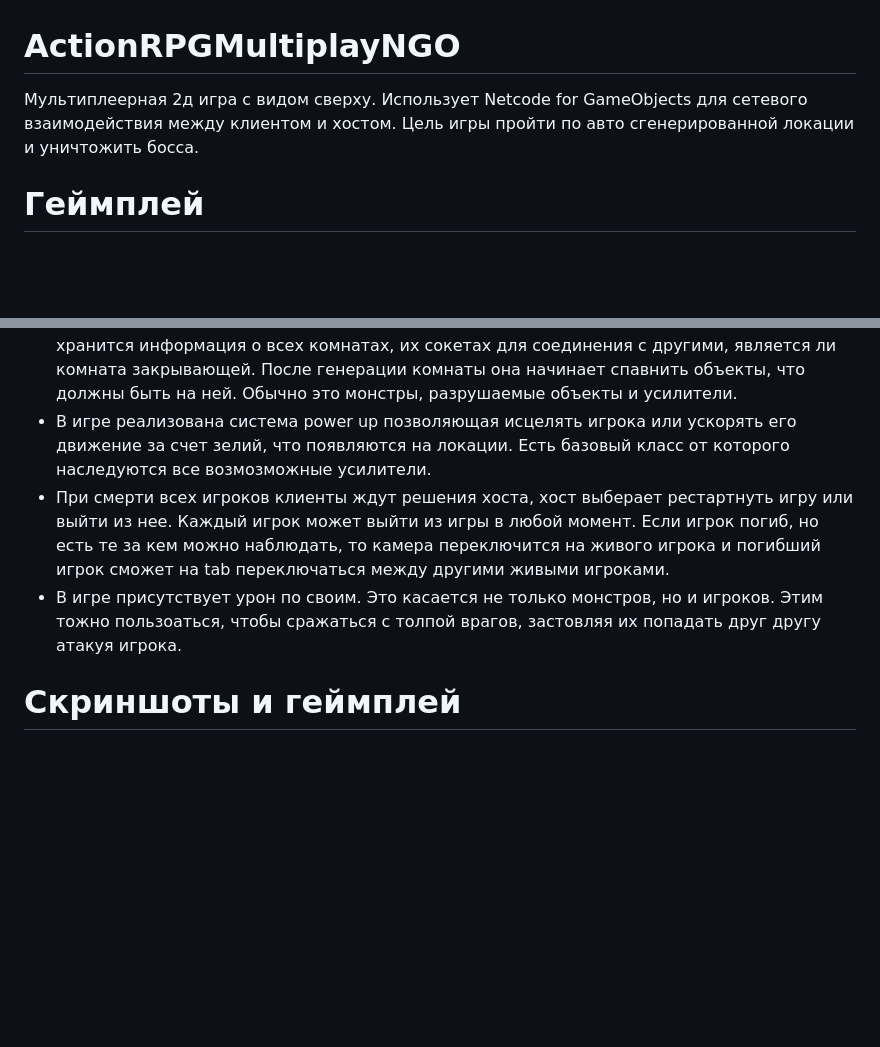
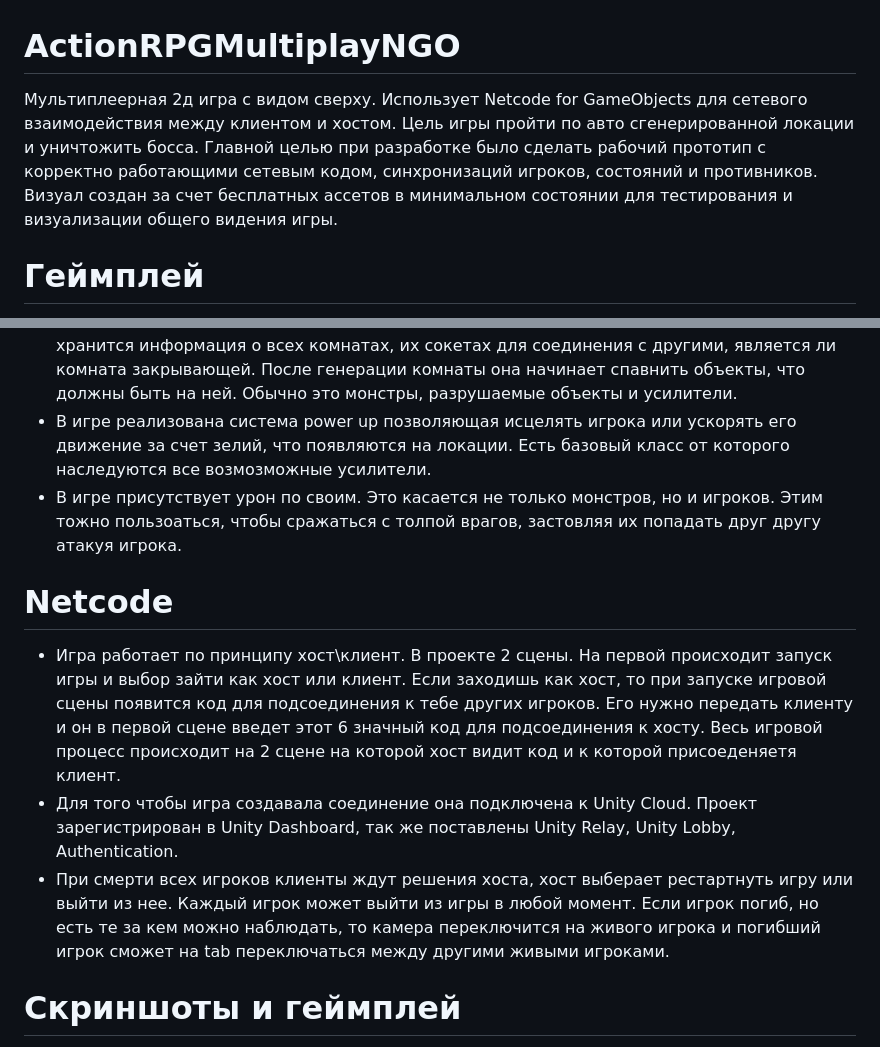
Before and after one commit to Alrandis/ActionRPGMultiplayNGO, a Markdown page: README.md, 2 parts joined by grey strips. GitHub-like rendering; blank space fills up the shorter version.

```diff
--- a/README.md
+++ b/README.md
@@ -1,12 +1,16 @@
 # ActionRPGMultiplayNGO
-Мультиплеерная 2д игра с видом сверху. Использует Netcode for GameObjects для сетевого взаимодействия между клиентом и хостом. Цель игры пройти по авто сгенерированной локации и уничтожить босса.
+Мультиплеерная 2д игра с видом сверху. Использует Netcode for GameObjects для сетевого взаимодействия между клиентом и хостом. Цель игры пройти по авто сгенерированной локации и уничтожить босса. Главной целью при разработке было сделать рабочий прототип с корректно работающими сетевым кодом, синхронизаций игроков, состояний и противников. Визуал создан за счет бесплатных ассетов в минимальном состоянии для тестирования и визуализации общего видения игры.
 
 # Геймплей
 - У игрока 2 оружия, которые он может переключать по ходу игры на клавиши 1 и 2. Оружие реализовано, таким образом, чтобы сохранялся второй принцип SOLID открытости-закрытости. Добавление нового оружия не требует изменения существующей системы его использования как у игрока, так и у противников. Это реализовано через интерфейс IWeapon и реализующий его класс оружия Weapon. Игрок и противники имеют свой менеджер что позволяет использовать оружие.
 - Генерация локации происходит из заготовленных комнат и позволяет из инспектора задать колличество комнат и то, как часто могут повторятся комнаты подряд. В scriptable object хранится информация о всех комнатах, их сокетах для соединения с другими, является ли комната закрывающей. После генерации комнаты она начинает спавнить объекты, что должны быть на ней. Обычно это монстры, разрушаемые объекты и усилители.
 - В игре реализована система power up позволяющая исцелять игрока или ускорять его движение за счет зелий, что появляются на локации. Есть базовый класс от которого наследуются все возмозможные усилители.
+- В игре присутствует урон по своим. Это касается не только монстров, но и игроков. Этим тожно пользоаться, чтобы сражаться с толпой врагов, застовляя их попадать друг другу атакуя игрока.
+
+# Netcode
+- Игра работает по принципу хост\клиент. В проекте 2 сцены. На первой происходит запуск игры и выбор зайти как хост или клиент. Если заходишь как хост, то при запуске игровой сцены появится код для подсоединения к тебе других игроков. Его нужно передать клиенту и он в первой сцене введет этот 6 значный код для подсоединения к хосту. Весь игровой процесс происходит на 2 сцене на которой хост видит код и к которой присоеденяетя клиент.
+- Для того чтобы игра создавала соединение она подключена к Unity Cloud. Проект зарегистрирован в Unity Dashboard, так же поставлены Unity Relay, Unity Lobby, Authentication.
 - При смерти всех игроков клиенты ждут решения хоста, хост выберает рестартнуть игру или выйти из нее. Каждый игрок может выйти из игры в любой момент. Если игрок погиб, но есть те за кем можно наблюдать, то камера переключится на живого игрока и погибший игрок сможет на tab переключаться между другими живыми игроками.
-- В игре присутствует урон по своим. Это касается не только монстров, но и игроков. Этим тожно пользоаться, чтобы сражаться с толпой врагов, застовляя их попадать друг другу атакуя игрока.
 
 # Скриншоты и геймплей
 ![BootstrapMenu](Screenshots/BootstrapMenu.png)
```
Also changed, not shown: other parts of README.md (+1 -1 lines).
